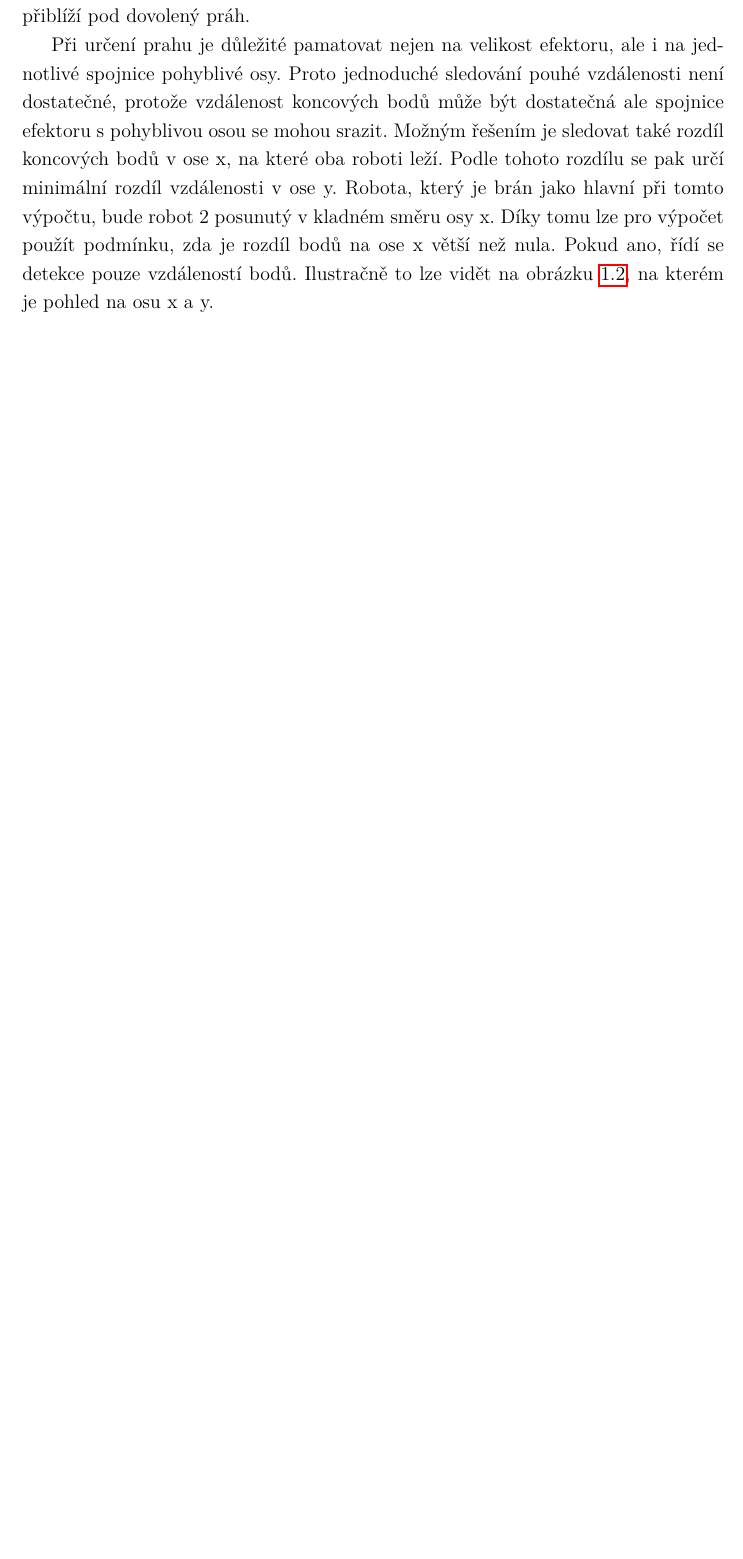
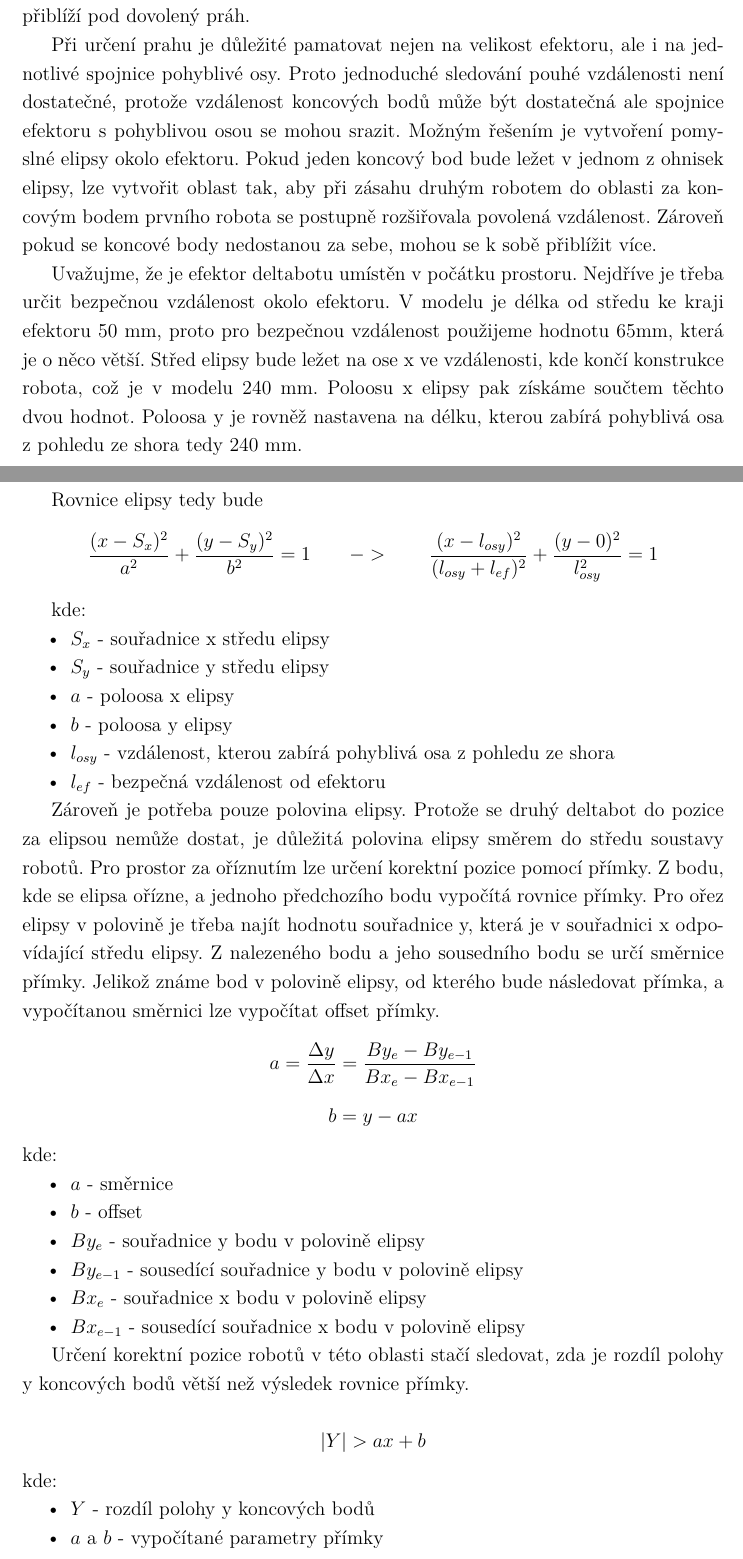
Before and after one commit to housek52/DP_Fousek, a LaTeX thesis (sablona-prace.tex, which reads text/reseni.tex): part of page 13 of 20 before the commit and two parts of pages 13 and 14 of 22 after it, the two joined at a grey line, cut so that both start at the same text, the shorter picture padded with empty space. Compiled offline with pdfLaTeX.

Commit message:
Popsani dobrodruzstvi s elipsou

```diff
--- a/text/reseni.tex
+++ b/text/reseni.tex
@@ -68,13 +68,64 @@
         % Nápad :D: podle rozdílu dx v záporných hodnotách určit povolenou minimální odchylku dy. Vznikne takový trojúhelník zakázané oblasti.
         Proto jednoduché sledování pouhé vzdálenosti není dostatečné, protože vzdálenost
         koncových bodů může být dostatečná ale spojnice efektoru s pohyblivou osou se mohou
-        srazit. Možným řešením je sledovat také rozdíl koncových bodů v ose x, na které oba
-        roboti leží. Podle tohoto rozdílu se pak určí minimální rozdíl vzdálenosti v ose y.
-        Robota, který je brán jako hlavní při tomto výpočtu, bude robot 2 posunutý v
-        kladném směru osy x. Díky tomu lze pro výpočet použít podmínku, zda je rozdíl
-        bodů na ose x větší než nula. Pokud ano, řídí se detekce pouze vzdáleností bodů.
-        Ilustračně to lze vidět na obrázku \ref{fig:limity}, na kterém je pohled na osu x
-        a y.
+        srazit. Možným řešením je vytvoření pomyslné elipsy okolo efektoru. Pokud jeden
+        koncový bod bude ležet v jednom z ohnisek elipsy, lze vytvořit oblast tak, aby
+        při zásahu druhým robotem do oblasti za koncovým bodem prvního robota se postupně
+        rozšiřovala povolená vzdálenost. Zároveň pokud se koncové body nedostanou za sebe,
+        mohou se k sobě přiblížit více.
+
+        Uvažujme, že je efektor deltabotu umístěn v počátku prostoru. Nejdříve je třeba
+        určit bezpečnou vzdálenost okolo efektoru. V modelu je délka od středu ke kraji
+        efektoru 50 mm, proto pro bezpečnou vzdálenost použijeme hodnotu 65mm, která je
+        o něco větší. Střed elipsy bude ležet na ose x ve vzdálenosti, kde končí konstrukce
+        robota, což je v modelu 240 mm. Poloosu x elipsy pak získáme součtem těchto dvou
+        hodnot. Poloosa y je rovněž nastavena na délku, kterou zabírá pohyblivá osa
+        z pohledu ze shora tedy 240 mm.
+
+        Rovnice elipsy tedy bude
+        $$ \frac{(x-S_x)^2}{a^2}+\frac{(y-S_y)^2}{b^2}=1 \qquad->\qquad \frac{(x-l_{osy})^2}{(l_{osy}+l_{ef})^2}+\frac{(y-0)^2}{l_{osy}^2}=1$$
+
+        kde:
+        \begin{itemize}
+            \item $S_x$ - souřadnice x středu elipsy
+            \item $S_y$ - souřadnice y středu elipsy
+            \item $a$ - poloosa x elipsy
+            \item $b$ - poloosa y elipsy
+            \item $l_{osy}$ - vzdálenost, kterou zabírá pohyblivá osa z pohledu ze shora
+            \item $l_{ef}$ - bezpečná vzdálenost od efektoru
+        \end{itemize}
+
+        Zároveň je potřeba pouze polovina elipsy. Protože se druhý deltabot do pozice za
+        elipsou nemůže dostat, je důležitá polovina elipsy směrem do středu soustavy
+        robotů. Pro prostor za oříznutím lze určení korektní pozice pomocí přímky.
+        Z bodu, kde se elipsa ořízne, a jednoho předchozího bodu vypočítá rovnice přímky.
+        Pro ořez elipsy v polovině je třeba najít hodnotu souřadnice y, která je v
+        souřadnici x odpovídající středu elipsy. Z nalezeného bodu a jeho sousedního
+        bodu se určí směrnice přímky. Jelikož známe bod v polovině elipsy, od kterého
+        bude následovat přímka, a vypočítanou směrnici lze vypočítat offset přímky.
+        $$ a = \frac{\Delta y}{\Delta x} = \frac{By_e-By_{e-1}}{Bx_e-Bx_{e-1}} $$
+        $$ b = y - ax$$
+        kde:
+        \begin{itemize}
+            \item $a$ - směrnice
+            \item $b$ - offset
+            \item $By_e$ - souřadnice y bodu v polovině elipsy
+            \item $By_{e-1}$ - sousedící souřadnice y bodu v polovině elipsy
+            \item $Bx_e$ - souřadnice x bodu v polovině elipsy
+            \item $Bx_{e-1}$ - sousedící souřadnice x bodu v polovině elipsy
+        \end{itemize}
+
+        Určení korektní pozice robotů v této oblasti stačí sledovat, zda je rozdíl
+        polohy y koncových bodů větší než výsledek rovnice přímky.
+
+        $$ |Y| > ax + b $$
+        kde:
+        \begin{itemize}
+            \item $Y$ - rozdíl polohy y koncových bodů
+            \item $a$ a $b$ - vypočítané parametry přímky
+        \end{itemize}
+
+        % doplnit řešení v ose z
 
         \begin{figure}[!ht]
             \centering
```
Also changed, not shown: text/uvod.tex (+4 -0 lines), obrazky/limit.pdf.
